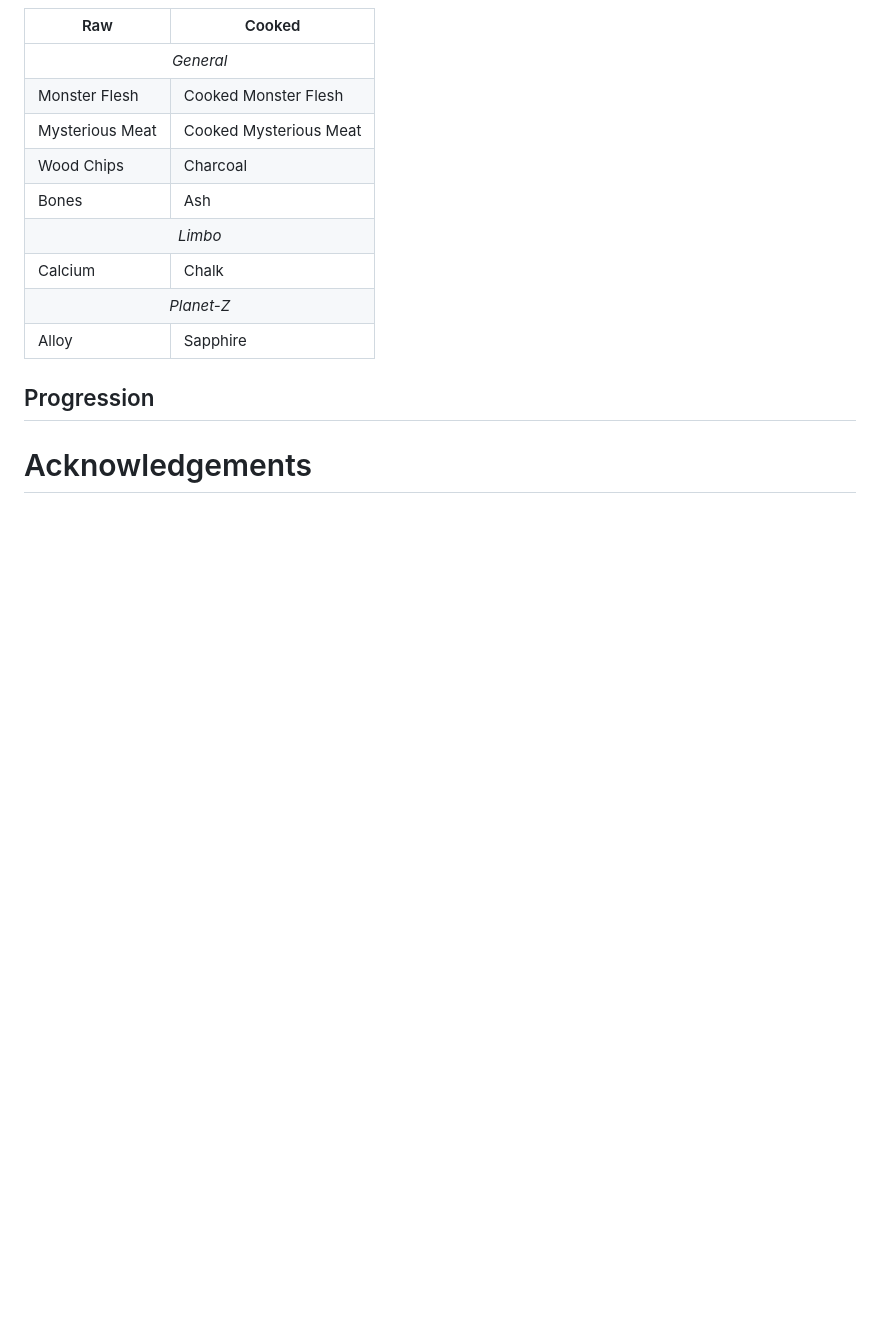
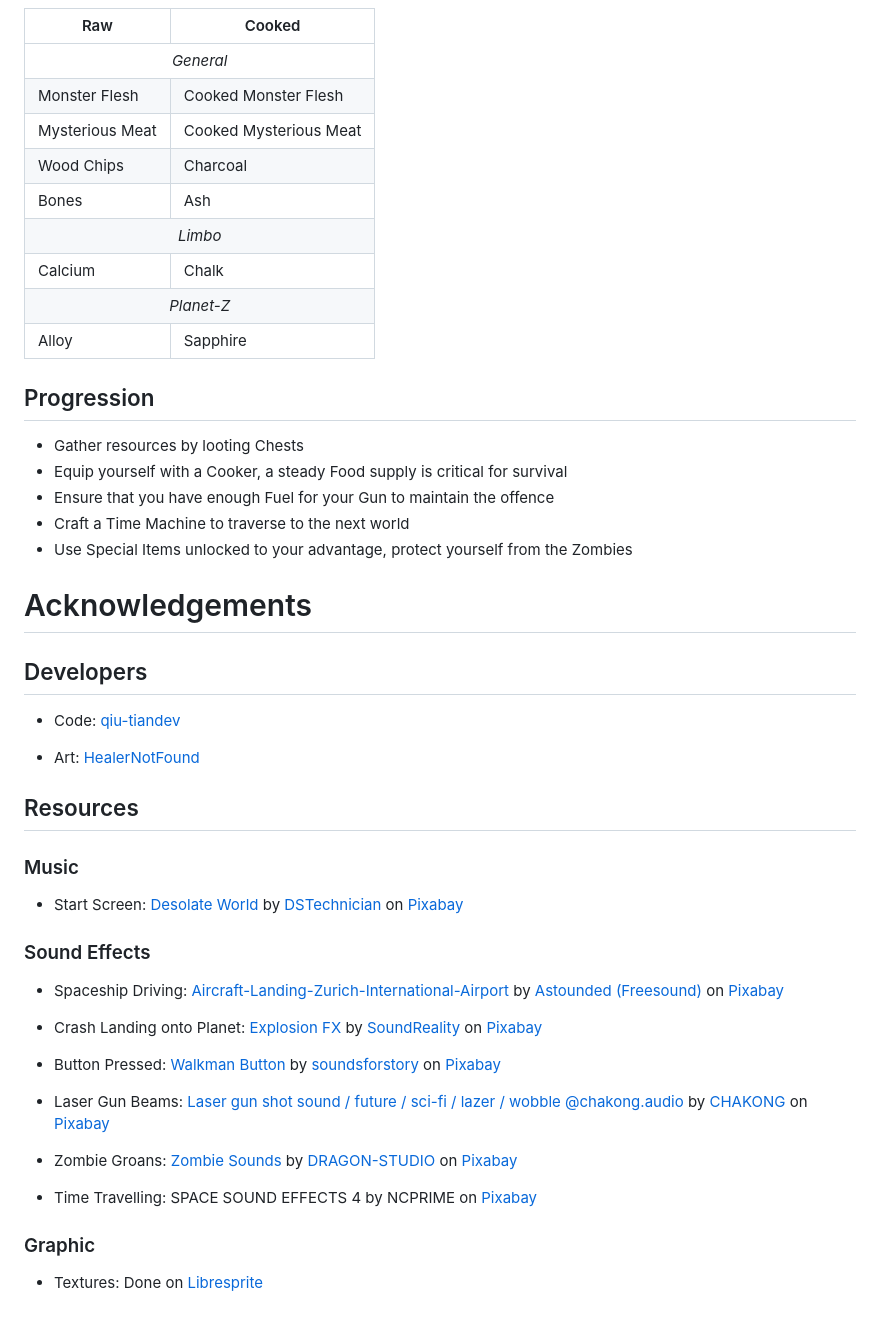
Before and after one commit to qiu-tiandev/gamejam, a Markdown page: README.md, the part around the change printed below. Drawn GitHub-style; blank space fills up the shorter version.

Commit message:
Revise item table and add progression tips
Updated item rarity table and added progression section with resource gathering tips and acknowledgements.

```diff
--- a/README.md
+++ b/README.md
@@ -324,10 +322,41 @@ There is no slowing down. Craft, smelt, cook, eat, evade and SURVIVE. Traverse t
   </tbody>
 </table>
 
-
-
 ## Progression
 
-
+- Gather resources by looting Chests
+- Equip yourself with a Cooker, a steady Food supply is critical for survival
+- Ensure that you have enough Fuel for your Gun to maintain the offence
+- Craft a Time Machine to traverse to the next world
+- Use Special Items unlocked to your advantage, protect yourself from the Zombies
 
 # Acknowledgements
+
+## Developers
+
+- Code: [qiu-tiandev](https://github.com/qiu-tiandev)
+
+- Art: [HealerNotFound](https://github.com/HealerNotFound)
+
+## Resources
+
+### Music
+- Start Screen: [Desolate World](https://pixabay.com/music/electronic-desolate-world-121196/) by [DSTechnician](https://pixabay.com/users/dstechnician-26430546/) on [Pixabay](https://pixabay.com/)
+
+### Sound Effects
+
+- Spaceship Driving: [Aircraft-Landing-Zurich-International-Airport](https://pixabay.com/sound-effects/aircraft-landing-zurich-international-airport-28774/) by [Astounded (Freesound)](https://pixabay.com/users/freesound_community-46691455/) on [Pixabay](https://pixabay.com/)
+
+- Crash Landing onto Planet: [Explosion FX](https://pixabay.com/sound-effects/explosion-fx-343683/) by [SoundReality](https://pixabay.com/users/soundreality-31074404/) on [Pixabay](https://pixabay.com/)
+
+- Button Pressed: [Walkman Button](https://pixabay.com/sound-effects/walkman-button-272973/) by [soundsforstory](https://pixabay.com/users/soundsforstory-46312188/) on [Pixabay](https://pixabay.com/)
+
+- Laser Gun Beams: [Laser gun shot sound / future / sci-fi / lazer / wobble @chakong.audio](https://pixabay.com/sound-effects/laser-gun-shot-sound-future-sci-fi-lazer-wobble-chakongaudio-174883/) by [CHAKONG](https://pixabay.com/users/chakong-39837526/) on [Pixabay](https://pixabay.com/)
+
+- Zombie Groans: [Zombie Sounds](https://pixabay.com/sound-effects/zombie-sound-357975/) by [DRAGON-STUDIO](https://pixabay.com/users/dragon-studio-38165424/) on [Pixabay](https://pixabay.com/)
+
+- Time Travelling: SPACE SOUND EFFECTS 4 by NCPRIME on [Pixabay](https://pixabay.com/)
+
+### Graphic
+
+- Textures: Done on [Libresprite](https://libresprite.github.io/#!/)
```
Also changed, not shown: other parts of README.md (+47 -49 lines).
